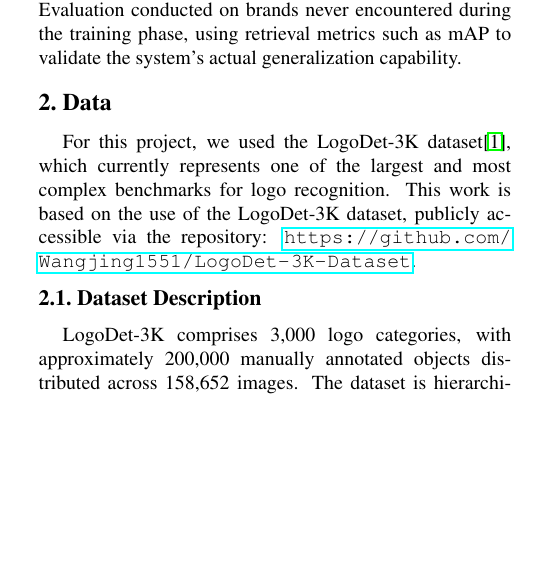
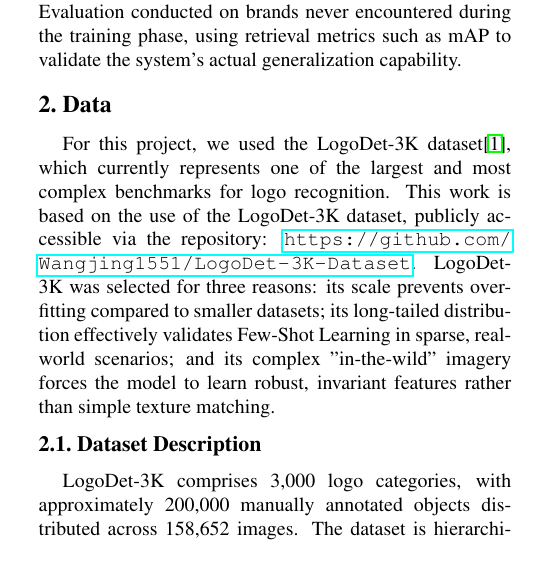
Before and after one commit to GabrieleMin/Few-Shot_Logo_Recognition, a LaTeX paper (delivery/Progetto_latex_paper/egpaper_final.tex): part of one column of page 1 of 8, cut so that both start at the same text, the shorter picture padded with empty space. Compiled offline with pdfLaTeX.

Commit message:
ultimaversione

```diff
--- a/delivery/Progetto_latex_paper/egpaper_final.tex
+++ b/delivery/Progetto_latex_paper/egpaper_final.tex
@@ -89,6 +89,13 @@
 
 \section{Data}
 For this project, we used the LogoDet-3K dataset\cite{wang2022logodet}, which currently represents one of the largest and most complex benchmarks for logo recognition. This work is based on the use of the LogoDet-3K dataset, publicly accessible via the repository: \url{ https://github.com/Wangjing1551/LogoDet-3K-Dataset}.
+%LogoDet-3K was chosen for three key strategic reasons. First, its scale and diversity, featuring 3,000 brands compared to the few dozen found in classic datasets,
+%prevent the model from overfitting to a small closed set.
+%Furthermore, the long-tailed distribution of the data perfectly simulates real-world scenarios, making it the ideal candidate for validating Few-Shot
+%Learning strategies designed to handle data sparsity. Finally, the contextual complexity of the "in-the-wild" images,
+%characterized by cluttered backgrounds, occlusions, and varying lighting, compels the metric learning model to learn robust and invariant features,
+%rather than relying on the simple texture matching typical of clean, cropped icons.
+LogoDet-3K was selected for three reasons: its scale prevents overfitting compared to smaller datasets; its long-tailed distribution effectively validates Few-Shot Learning in sparse, real-world scenarios; and its complex "in-the-wild" imagery forces the model to learn robust, invariant features rather than simple texture matching.
 
 \subsection{Dataset Description}
 LogoDet-3K comprises 3,000 logo categories, with approximately 200,000 manually
```
Also changed, not shown: delivery/Progetto_latex_paper/egpaper_final.pdf, 6 other files.
